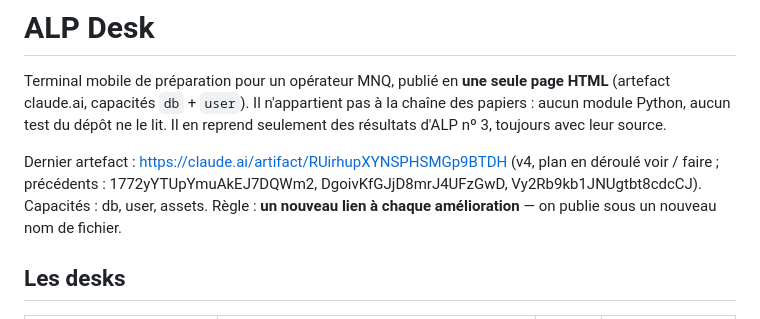
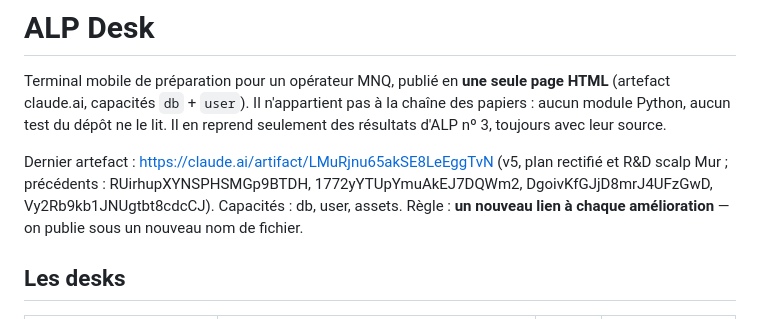
Before and after one commit to ktdcs6vjrf-ship-it/Alp-1, a Markdown page: desk/README.md, the part around the change. GitHub-like rendering.

Commit message:
ALP Desk v5 publie : plan rectifie et R&D scalp Mur
Co-Authored-By: Claude Opus 5.5 <noreply@anthropic.com>
Claude-Session: https://claude.ai/code/session_01HT3q3NmNYYhz8jVgfhyaXY

```diff
--- a/desk/README.md
+++ b/desk/README.md
@@ -5,7 +5,7 @@ Terminal mobile de préparation pour un opérateur MNQ, publié en **une seule p
 aucun module Python, aucun test du dépôt ne le lit. Il en reprend seulement des résultats
 d'ALP nº 3, toujours avec leur source.
 
-Dernier artefact : https://claude.ai/artifact/RUirhupXYNSPHSMGp9BTDH (v4, plan en déroulé voir / faire ; précédents : 1772yYTUpYmuAkEJ7DQWm2, DgoivKfGJjD8mrJ4UFzGwD, Vy2Rb9kb1JNUgtbt8cdcCJ). Capacités : db, user, assets.
+Dernier artefact : https://claude.ai/artifact/LMuRjnu65akSE8LeEggTvN (v5, plan rectifié et R&D scalp Mur ; précédents : RUirhupXYNSPHSMGp9BTDH, 1772yYTUpYmuAkEJ7DQWm2, DgoivKfGJjD8mrJ4UFzGwD, Vy2Rb9kb1JNUgtbt8cdcCJ). Capacités : db, user, assets.
 Règle : **un nouveau lien à chaque amélioration** — on publie sous un nouveau nom de fichier.
 
 ## Les desks
```
Also changed, not shown: CLAUDE.md (+1 -1 lines).
